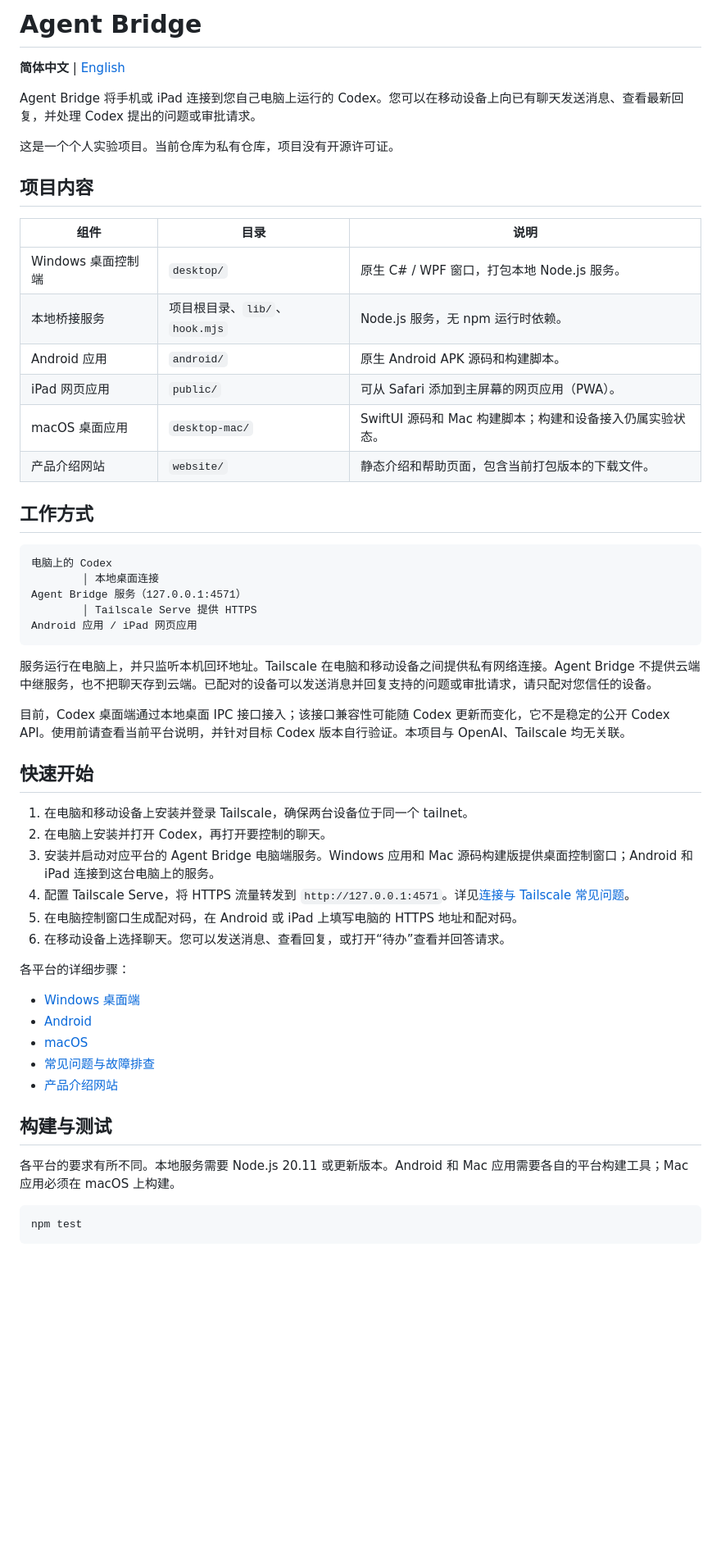
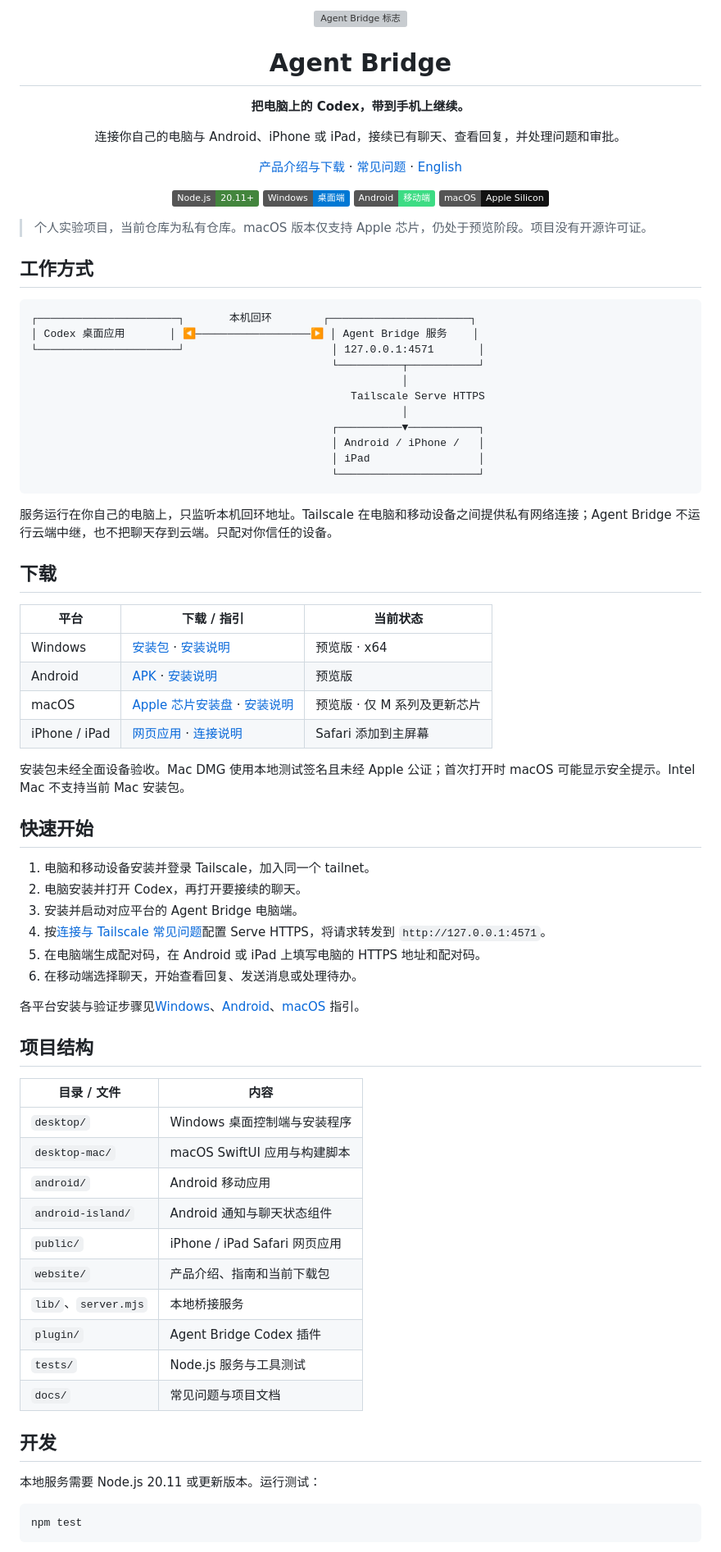
Before and after one commit to YJR727/AgentBridge, a Markdown page: README.md, the part around one of its changes. Shown at 82% size. GitHub-like rendering; badges without logos; blank space fills up the shorter version; grey boxes are pictures that could not be loaded.

Commit message:
Polish Chinese project landing page

````diff
--- a/README.md
+++ b/README.md
@@ -1,56 +1,82 @@
-# Agent Bridge
+<div align="center">
+  <img src="website/assets/mark.svg" alt="Agent Bridge 标志" width="76" height="76">
+  <h1>Agent Bridge</h1>
+  <p><strong>把电脑上的 Codex，带到手机上继续。</strong></p>
+  <p>连接你自己的电脑与 Android、iPhone 或 iPad，接续已有聊天、查看回复，并处理问题和审批。</p>
+  <p>
+    <a href="website/">产品介绍与下载</a> ·
+    <a href="docs/FAQ.md">常见问题</a> ·
+    <a href="README.en.md">English</a>
+  </p>
+</div>
 
-**简体中文** | [English](README.en.md)
+<p align="center">
+  <img alt="Node.js 20.11+" src="https://img.shields.io/badge/Node.js-20.11%2B-43853d?logo=node.js&logoColor=white">
+  <img alt="Windows" src="https://img.shields.io/badge/Windows-桌面端-0078D4?logo=windows&logoColor=white">
+  <img alt="Android" src="https://img.shields.io/badge/Android-移动端-3DDC84?logo=android&logoColor=white">
+  <img alt="macOS Apple Silicon" src="https://img.shields.io/badge/macOS-Apple%20Silicon-111111?logo=apple&logoColor=white">
+</p>
 
-Agent Bridge 将手机或 iPad 连接到您自己电脑上运行的 Codex。您可以在移动设备上向已有聊天发送消息、查看最新回复，并处理 Codex 提出的问题或审批请求。
-
-这是一个个人实验项目。当前仓库为私有仓库，项目没有开源许可证。
-
-## 项目内容
-
-| 组件 | 目录 | 说明 |
-| --- | --- | --- |
-| Windows 桌面控制端 | `desktop/` | 原生 C# / WPF 窗口，打包本地 Node.js 服务。 |
-| 本地桥接服务 | 项目根目录、`lib/`、`hook.mjs` | Node.js 服务，无 npm 运行时依赖。 |
-| Android 应用 | `android/` | 原生 Android APK 源码和构建脚本。 |
-| iPad 网页应用 | `public/` | 可从 Safari 添加到主屏幕的网页应用（PWA）。 |
-| macOS 桌面应用 | `desktop-mac/` | SwiftUI 源码和 Mac 构建脚本；构建和设备接入仍属实验状态。 |
-| 产品介绍网站 | `website/` | 静态介绍和帮助页面，包含当前打包版本的下载文件。 |
+> 个人实验项目，当前仓库为私有仓库。macOS 版本仅支持 Apple 芯片，仍处于预览阶段。项目没有开源许可证。
 
 ## 工作方式
 
 ```text
-电脑上的 Codex
-        │ 本地桌面连接
-Agent Bridge 服务（127.0.0.1:4571）
-        │ Tailscale Serve 提供 HTTPS
-Android 应用 / iPad 网页应用
+┌──────────────────────┐       本机回环        ┌──────────────────────┐
+│ Codex 桌面应用       │ ◀──────────────────▶ │ Agent Bridge 服务    │
+└──────────────────────┘                       │ 127.0.0.1:4571       │
+                                               └──────────┬───────────┘
+                                                          │
+                                                  Tailscale Serve HTTPS
+                                                          │
+                                               ┌──────────▼───────────┐
+                                               │ Android / iPhone /   │
+                                               │ iPad                 │
+                                               └──────────────────────┘
 ```
 
-服务运行在电脑上，并只监听本机回环地址。Tailscale 在电脑和移动设备之间提供私有网络连接。Agent Bridge 不提供云端中继服务，也不把聊天存到云端。已配对的设备可以发送消息并回复支持的问题或审批请求，请只配对您信任的设备。
+服务运行在你自己的电脑上，只监听本机回环地址。Tailscale 在电脑和移动设备之间提供私有网络连接；Agent Bridge 不运行云端中继，也不把聊天存到云端。只配对你信任的设备。
 
-目前，Codex 桌面端通过本地桌面 IPC 接口接入；该接口兼容性可能随 Codex 更新而变化，它不是稳定的公开 Codex API。使用前请查看当前平台说明，并针对目标 Codex 版本自行验证。本项目与 OpenAI、Tailscale 均无关联。
+## 下载
+
+| 平台 | 下载 / 指引 | 当前状态 |
+| --- | --- | --- |
+| Windows | [安装包](website/downloads/AgentBridge-Setup-0.2.5.exe) · [安装说明](desktop/README.md) | 预览版 · x64 |
+| Android | [APK](website/downloads/agent-bridge-0.4.2.apk) · [安装说明](android/README.md) | 预览版 |
+| macOS | [Apple 芯片安装盘](website/downloads/AgentBridge-macOS-0.1.0-arm64.dmg) · [安装说明](desktop-mac/README.md) | 预览版 · 仅 M 系列及更新芯片 |
+| iPhone / iPad | [网页应用](public/index.html) · [连接说明](docs/FAQ.md#tailscale-and-connection) | Safari 添加到主屏幕 |
+
+安装包未经全面设备验收。Mac DMG 使用本地测试签名且未经 Apple 公证；首次打开时 macOS 可能显示安全提示。Intel Mac 不支持当前 Mac 安装包。
 
 ## 快速开始
 
-1. 在电脑和移动设备上安装并登录 Tailscale，确保两台设备位于同一个 tailnet。
-2. 在电脑上安装并打开 Codex，再打开要控制的聊天。
-3. 安装并启动对应平台的 Agent Bridge 电脑端服务。Windows 应用和 Mac 源码构建版提供桌面控制窗口；Android 和 iPad 连接到这台电脑上的服务。
-4. 配置 Tailscale Serve，将 HTTPS 流量转发到 `http://127.0.0.1:4571`。详见[连接与 Tailscale 常见问题](docs/FAQ.md#tailscale-and-connection)。
-5. 在电脑控制窗口生成配对码，在 Android 或 iPad 上填写电脑的 HTTPS 地址和配对码。
-6. 在移动设备上选择聊天。您可以发送消息、查看回复，或打开“待办”查看并回答请求。
+1. 电脑和移动设备安装并登录 Tailscale，加入同一个 tailnet。
+2. 电脑安装并打开 Codex，再打开要接续的聊天。
+3. 安装并启动对应平台的 Agent Bridge 电脑端。
+4. 按[连接与 Tailscale 常见问题](docs/FAQ.md#tailscale-and-connection)配置 Serve HTTPS，将请求转发到 `http://127.0.0.1:4571`。
+5. 在电脑端生成配对码，在 Android 或 iPad 上填写电脑的 HTTPS 地址和配对码。
+6. 在移动端选择聊天，开始查看回复、发送消息或处理待办。
 
-各平台的详细步骤：
+各平台安装与验证步骤见[Windows](desktop/README.md)、[Android](android/README.md)、[macOS](desktop-mac/README.md) 指引。
 
-- [Windows 桌面端](desktop/README.md)
-- [Android](android/README.md)
-- [macOS](desktop-mac/README.md)
-- [常见问题与故障排查](docs/FAQ.md)
-- [产品介绍网站](website/README.md)
+## 项目结构
 
-## 构建与测试
+| 目录 / 文件 | 内容 |
+| --- | --- |
+| `desktop/` | Windows 桌面控制端与安装程序 |
+| `desktop-mac/` | macOS SwiftUI 应用与构建脚本 |
+| `android/` | Android 移动应用 |
+| `android-island/` | Android 通知与聊天状态组件 |
+| `public/` | iPhone / iPad Safari 网页应用 |
+| `website/` | 产品介绍、指南和当前下载包 |
+| `lib/`、`server.mjs` | 本地桥接服务 |
+| `plugin/` | Agent Bridge Codex 插件 |
+| `tests/` | Node.js 服务与工具测试 |
+| `docs/` | 常见问题与项目文档 |
 
-各平台的要求有所不同。本地服务需要 Node.js 20.11 或更新版本。Android 和 Mac 应用需要各自的平台构建工具；Mac 应用必须在 macOS 上构建。
+## 开发
+
+本地服务需要 Node.js 20.11 或更新版本。运行测试：
 
 ```sh
 npm test
````
Also changed, not shown: other parts of README.md (+7 -11 lines).
